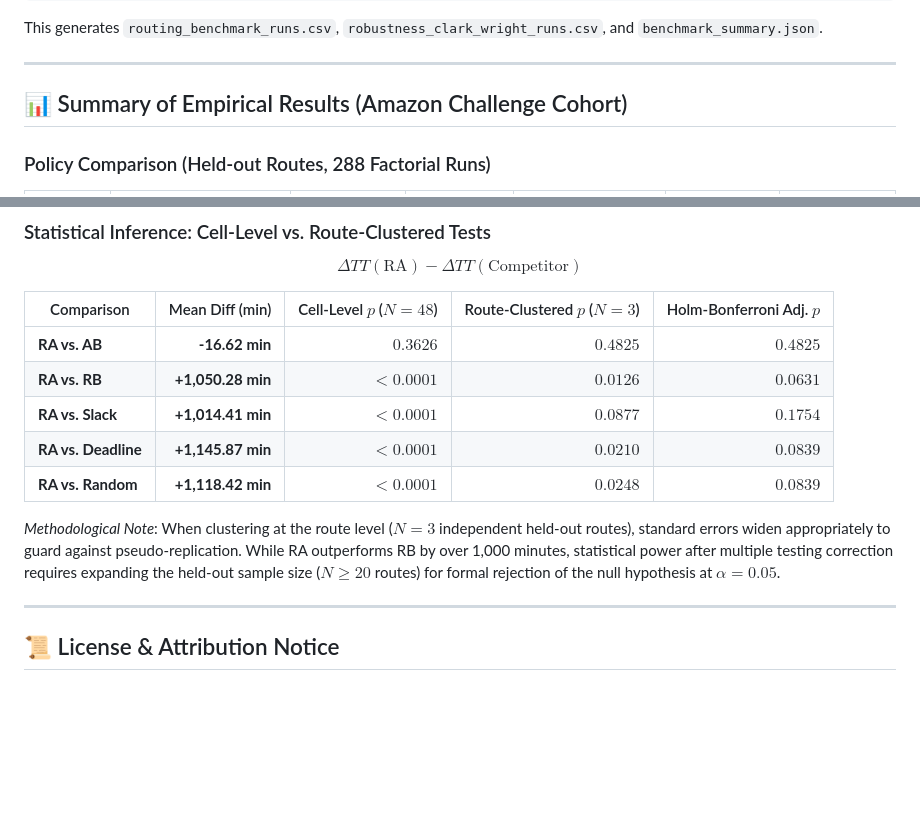
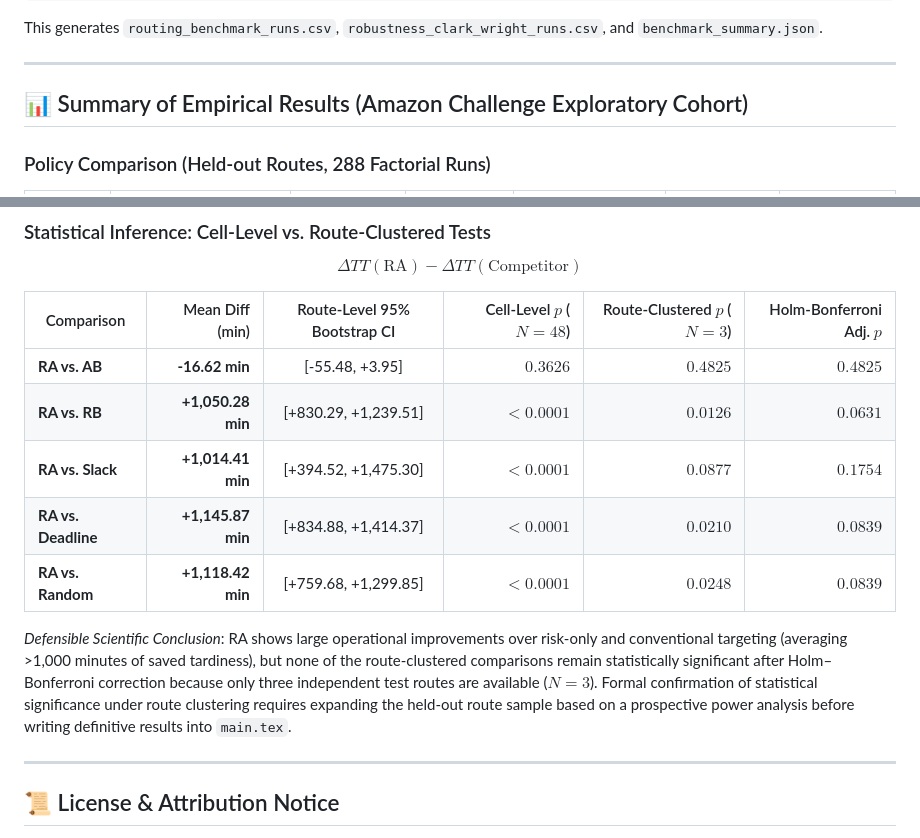
Before and after one commit to DeckardShaw31/PTDLMP-PISR, a Markdown page: README.md, 2 parts joined by grey strips. GitHub-like rendering; blank space fills up the shorter version.

Commit message:
Refine scientific report: label route-level bootstrap CIs, adopt defensible conclusion, and update power analysis wording

```diff
--- a/README.md
+++ b/README.md
@@ -124,7 +124,7 @@ This generates `routing_benchmark_runs.csv`, `robustness_clark_wright_runs.csv`,
 
 ---
 
-## 📊 Summary of Empirical Results (Amazon Challenge Cohort)
+## 📊 Summary of Empirical Results (Amazon Challenge Exploratory Cohort)
 
 ### Policy Comparison (Held-out Routes, 288 Factorial Runs)
 
@@ -141,15 +141,15 @@ This generates `routing_benchmark_runs.csv`, `robustness_clark_wright_runs.csv`,
 
 $$\Delta TT(\text{RA}) - \Delta TT(\text{Competitor})$$
 
-| Comparison | Mean Diff (min) | Cell-Level $p$ ($N=48$) | Route-Clustered $p$ ($N=3$) | Holm-Bonferroni Adj. $p$ |
-|---|---:|---:|---:|---:|
-| **RA vs. AB** | **-16.62 min** | $0.3626$ | $0.4825$ | $0.4825$ |
-| **RA vs. RB** | **+1,050.28 min** | $< 0.0001$ | $0.0126$ | $0.0631$ |
-| **RA vs. Slack** | **+1,014.41 min** | $< 0.0001$ | $0.0877$ | $0.1754$ |
-| **RA vs. Deadline** | **+1,145.87 min** | $< 0.0001$ | $0.0210$ | $0.0839$ |
-| **RA vs. Random** | **+1,118.42 min** | $< 0.0001$ | $0.0248$ | $0.0839$ |
+| Comparison | Mean Diff (min) | Route-Level 95% Bootstrap CI | Cell-Level $p$ ($N=48$) | Route-Clustered $p$ ($N=3$) | Holm-Bonferroni Adj. $p$ |
+|---|---:|:---:|---:|---:|---:|
+| **RA vs. AB** | **-16.62 min** | [-55.48, +3.95] | $0.3626$ | $0.4825$ | $0.4825$ |
+| **RA vs. RB** | **+1,050.28 min** | [+830.29, +1,239.51] | $< 0.0001$ | $0.0126$ | $0.0631$ |
+| **RA vs. Slack** | **+1,014.41 min** | [+394.52, +1,475.30] | $< 0.0001$ | $0.0877$ | $0.1754$ |
+| **RA vs. Deadline** | **+1,145.87 min** | [+834.88, +1,414.37] | $< 0.0001$ | $0.0210$ | $0.0839$ |
+| **RA vs. Random** | **+1,118.42 min** | [+759.68, +1,299.85] | $< 0.0001$ | $0.0248$ | $0.0839$ |
 
-*Methodological Note*: When clustering at the route level ($N=3$ independent held-out routes), standard errors widen appropriately to guard against pseudo-replication. While RA outperforms RB by over 1,000 minutes, statistical power after multiple testing correction requires expanding the held-out sample size ($N \ge 20$ routes) for formal rejection of the null hypothesis at $\alpha=0.05$.
+*Defensible Scientific Conclusion*: RA shows large operational improvements over risk-only and conventional targeting (averaging >1,000 minutes of saved tardiness), but none of the route-clustered comparisons remain statistically significant after Holm–Bonferroni correction because only three independent test routes are available ($N=3$). Formal confirmation of statistical significance under route clustering requires expanding the held-out route sample based on a prospective power analysis before writing definitive results into `main.tex`.
 
 ---
 
```
Also changed, not shown: code/reports/scientific_evaluation_report.md (+18 -17 lines).
